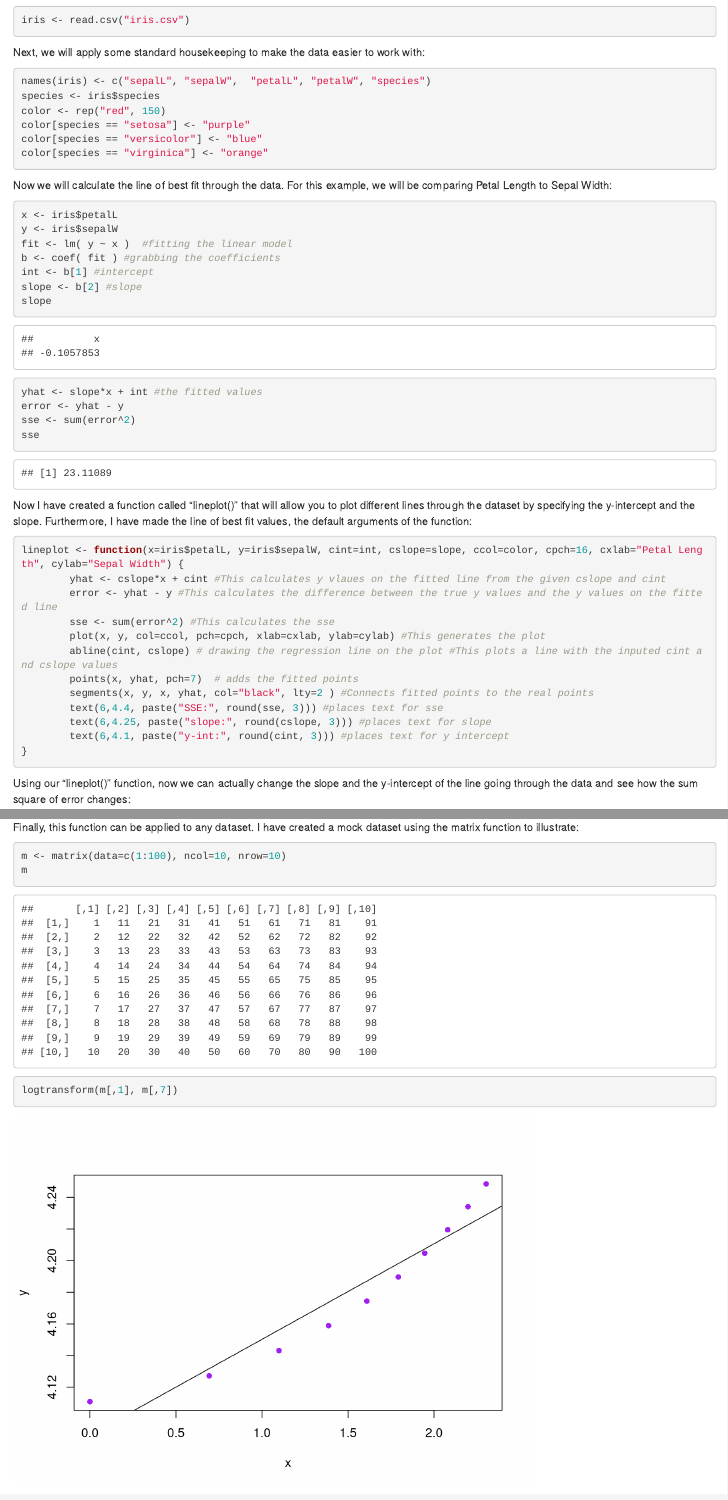
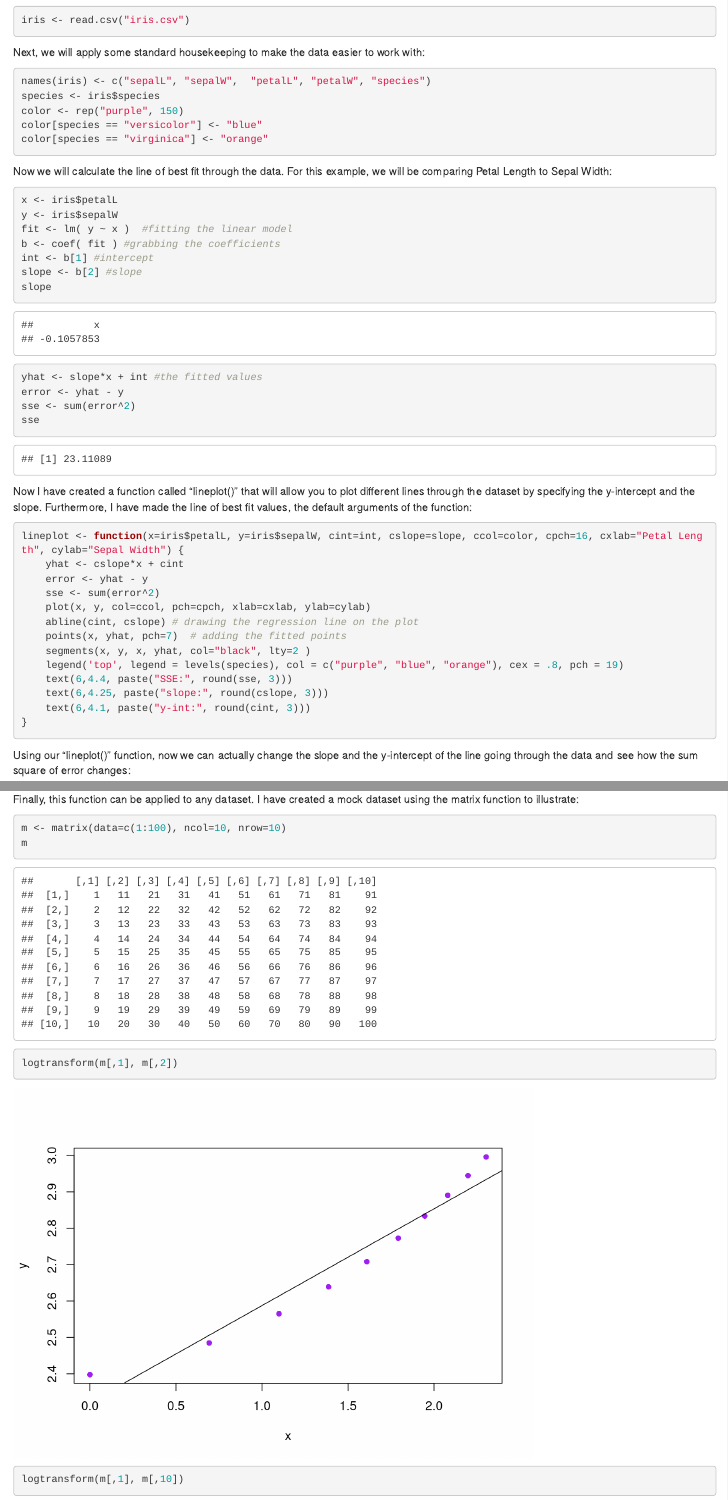
Before and after one commit to Rbootcamp-UHM/Regression-repo, an R Markdown document (iris_markdownregression_EH.Rmd): the page in a window 1100 px wide, from 200 px down, and a second part further down, joined at a grey line. Rendered offline with R 4.5, knitr and Pandoc, with nearby package versions; some code elsewhere in the file could not run offline.

Commit message:
Homework 2

````diff
--- a/iris_markdownregression_EH.Rmd
+++ b/iris_markdownregression_EH.Rmd
@@ -16,8 +16,7 @@ Next, we will apply some standard housekeeping to make the data easier to work w
 ```{r}
 names(iris) <- c("sepalL", "sepalW",  "petalL", "petalW", "species")
 species <- iris$species
-color <- rep("red", 150)
-color[species == "setosa"] <- "purple"
+color <- rep("purple", 150)
 color[species == "versicolor"] <- "blue"
 color[species == "virginica"] <- "orange"
 ```
@@ -40,16 +39,17 @@ sse
 Now I have created a function called "lineplot()" that will allow you to plot different lines through the dataset by specifying the y-intercept and the slope. Furthermore, I have made the line of best fit values, the default arguments of the function:
 ```{r}
 lineplot <- function(x=iris$petalL, y=iris$sepalW, cint=int, cslope=slope, ccol=color, cpch=16, cxlab="Petal Length", cylab="Sepal Width") {
-		yhat <- cslope*x + cint #This calculates y vlaues on the fitted line from the given cslope and cint
-		error <- yhat - y #This calculates the difference between the true y values and the y values on the fitted line
-		sse <- sum(error^2) #This calculates the sse
-		plot(x, y, col=ccol, pch=cpch, xlab=cxlab, ylab=cylab) #This generates the plot
-		abline(cint, cslope) # drawing the regression line on the plot #This plots a line with the inputed cint and cslope values
-		points(x, yhat, pch=7)  # adds the fitted points
-		segments(x, y, x, yhat, col="black", lty=2 ) #Connects fitted points to the real points
-		text(6,4.4, paste("SSE:", round(sse, 3))) #places text for sse
-		text(6,4.25, paste("slope:", round(cslope, 3))) #places text for slope
-		text(6,4.1, paste("y-int:", round(cint, 3))) #places text for y intercept
+	yhat <- cslope*x + cint
+	error <- yhat - y
+	sse <- sum(error^2)
+	plot(x, y, col=ccol, pch=cpch, xlab=cxlab, ylab=cylab)
+	abline(cint, cslope) # drawing the regression line on the plot
+	points(x, yhat, pch=7)  # adding the fitted points
+	segments(x, y, x, yhat, col="black", lty=2 )
+	legend('top', legend = levels(species), col = c("purple", "blue", "orange"), cex = .8, pch = 19)
+	text(6,4.4, paste("SSE:", round(sse, 3)))
+	text(6,4.25, paste("slope:", round(cslope, 3)))
+	text(6,4.1, paste("y-int:", round(cint, 3)))
 }
 ```
 
@@ -83,7 +83,8 @@ Finally, this function can be applied to any dataset. I have created a mock data
 ```{r}
 m <- matrix(data=c(1:100), ncol=10, nrow=10)
 m
-logtransform(m[,1], m[,7])
+logtransform(m[,1], m[,2])
+logtransform(m[,1], m[,10])
 ```
 
 And that will conclude my brief exploration into the world of funky functions.
````
Also changed, not shown: iris_regressionfunction_EH.R (+4 -3 lines), iris_markdownregression_EH.html.
